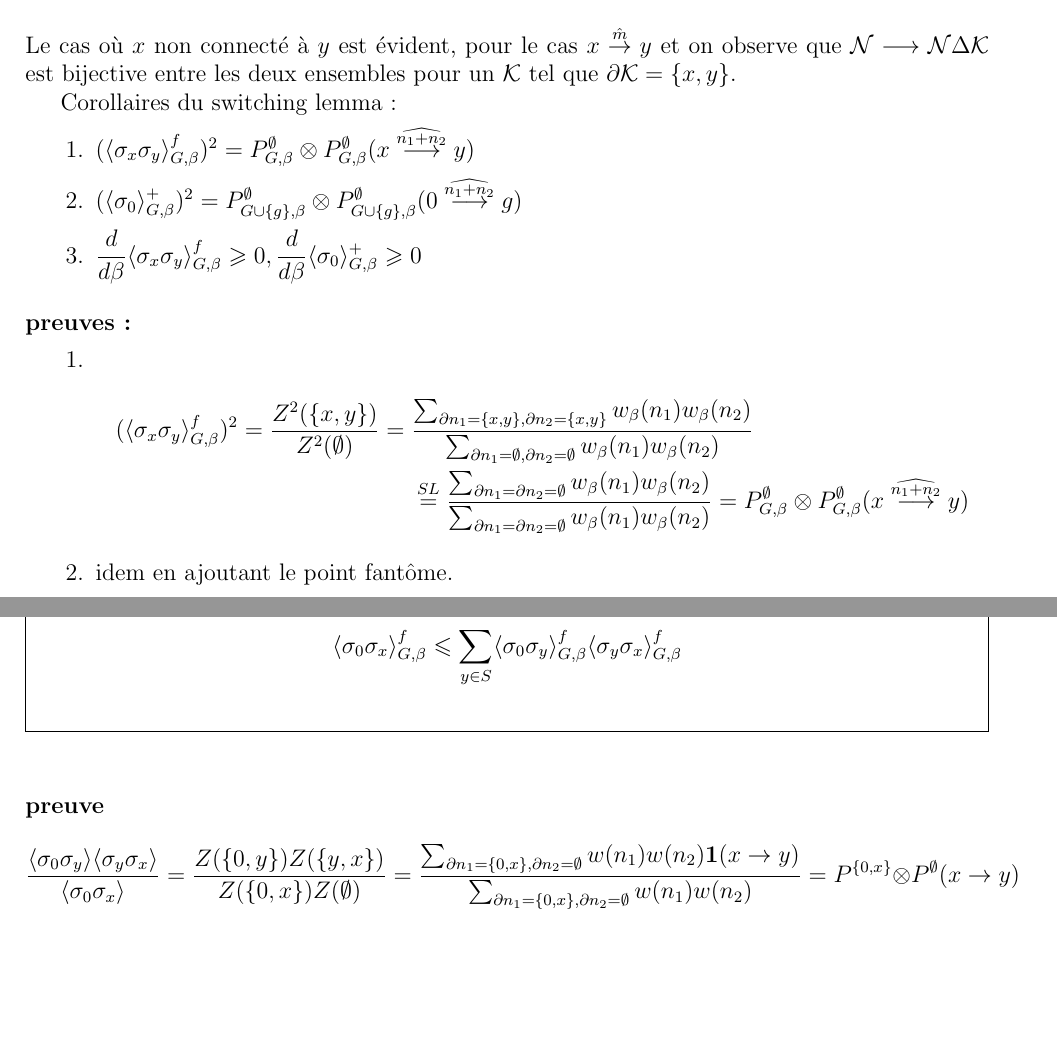
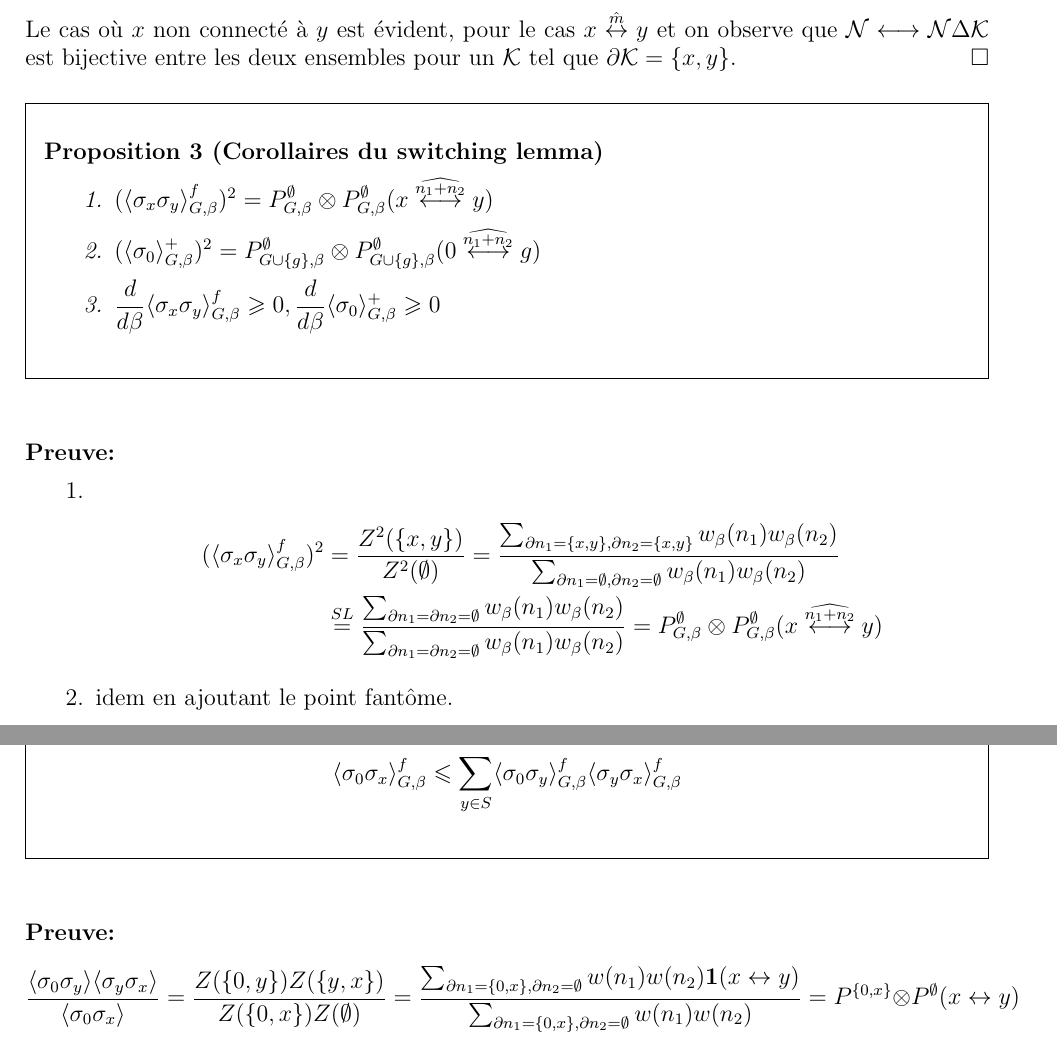
Before and after one commit to homerours/ising, a LaTeX document (modele_ising.tex): two parts of pages 8 and 9 of 9, joined at a grey line, cut so that both start at the same text, the shorter picture padded with empty space. Compiled offline with pdfLaTeX.

Commit message:
mise en page

```diff
--- a/modele_ising.tex
+++ b/modele_ising.tex
@@ -24,6 +24,9 @@
 
 % Numérotation des sections en chiffres romains
 \renewcommand{\thesection}{\Roman{section}.}
+
+% Environnement de preuves
+\newenvironment{preuve}{\paragraph{Preuve:}}{\hfill$\square$}
 
 
 \title{ \begin{Huge} Le modèle d'Ising \end{Huge} }
@@ -252,16 +256,25 @@ Il reste à voir que  $$\#\big\{ \mathcal{N}\subset \mathcal{M},\partial \mathca
-Le cas où $x$ non connecté à $y$ est évident, pour le cas $x\overset{\hat{m}}{\rightarrow}y$ et on observe que $\mathcal{N} \longrightarrow \mathcal{N}\Delta\mathcal{K}$ est bijective entre les deux ensembles pour un $\mathcal{K}$ tel que $\partial \mathcal{K} = \{x,y\}$.
+Il reste à voir que  $$\#\big\{ \mathcal{N}\subset \mathcal{M},\partial \mathcal{N} = \{x,y\}\big\} = \mathbf{1}(x\overset{\hat{m}}{\longleftrightarrow}y)\#\{\mathcal{N}\subset \mathcal{M}, \partial \mathcal{N} = \emptyset\}.$$
+Le cas où $x$ non connecté à $y$ est évident, pour le cas $x\overset{\hat{m}}{\leftrightarrow}y$ et on observe que $\mathcal{N} \longleftrightarrow \mathcal{N}\Delta\mathcal{K}$ est bijective entre les deux ensembles pour un $\mathcal{K}$ tel que $\partial \mathcal{K} = \{x,y\}$.
+\end{preuve}
 
-Corollaires du switching lemma:
+\begin{prop}[Corollaires du switching lemma]\leavevmode
 \begin{enumerate}
-\item $(\langle \sigma_x \sigma_y \rangle_{G,\beta}^f)^2 = P_{G,\beta}^\emptyset \otimes P_{G,\beta}^\emptyset (x\overset{\widehat{n_1+n_2}}{\longrightarrow} y)$
-\item $(\langle \sigma_0\rangle_{G,\beta}^+)^2= P_{G\cup\{g\},\beta}^\emptyset \otimes P_{G\cup\{g\},\beta}^\emptyset (0\overset{\widehat{n_1+n_2}}{\longrightarrow} g)$
+\item $(\langle \sigma_x \sigma_y \rangle_{G,\beta}^f)^2 = P_{G,\beta}^\emptyset \otimes P_{G,\beta}^\emptyset (x\overset{\widehat{n_1+n_2}}{\longleftrightarrow} y)$
+\item $(\langle \sigma_0\rangle_{G,\beta}^+)^2= P_{G\cup\{g\},\beta}^\emptyset \otimes P_{G\cup\{g\},\beta}^\emptyset (0\overset{\widehat{n_1+n_2}}{\longleftrightarrow} g)$
 \item $\displaystyle \frac{d}{d\beta}\langle \sigma_x \sigma_y \rangle_{G,\beta}^f \geqslant 0, \frac{d}{d\beta}\langle \sigma_0 \rangle_{G,\beta}^+ \geqslant 0$
 \end{enumerate}
+\end{prop}
 
-\paragraph{preuves:}
+\begin{preuve}
+
 \begin{enumerate}
-\item \begin{multline*}
-(\langle \sigma_x \sigma_y \rangle_{G,\beta}^f)^2 = \frac{Z^2(\{x,y\})}{Z^2(\emptyset)} = \frac{\sum_{\partial n_1 = \{x,y\},\partial n_2 = \{x,y\}}w_\beta(n_1)w_\beta(n_2)}{\sum_{\partial n_1 = \emptyset,\partial n_2 = \emptyset}w_\beta(n_1)w_\beta(n_2)}\\ \overset{SL}{=} \frac{\sum_{\partial n_1 = \partial n_2 = \emptyset}w_\beta(n_1)w_\beta(n_2)}{\sum_{\partial n_1 = \partial n_2 = \emptyset}w_\beta(n_1)w_\beta(n_2)} = P_{G,\beta}^\emptyset \otimes P_{G,\beta}^\emptyset (x\overset{\widehat{n_1+n_2}}{\longrightarrow} y)
-\end{multline*}
+
+\item
+\begin{align*}
+(\langle \sigma_x \sigma_y \rangle_{G,\beta}^f)^2
+&= \frac{Z^2(\{x,y\})}{Z^2(\emptyset)}
+= \frac{\sum_{\partial n_1 = \{x,y\},\partial n_2 = \{x,y\}}w_\beta(n_1)w_\beta(n_2)}{\sum_{\partial n_1 = \emptyset,\partial n_2 = \emptyset}w_\beta(n_1)w_\beta(n_2)}\\
+&\overset{SL}{=} \frac{\sum_{\partial n_1 = \partial n_2 = \emptyset}w_\beta(n_1)w_\beta(n_2)}{\sum_{\partial n_1 = \partial n_2 = \emptyset}w_\beta(n_1)w_\beta(n_2)} = P_{G,\beta}^\emptyset \otimes P_{G,\beta}^\emptyset (x\overset{\widehat{n_1+n_2}}{\longleftrightarrow} y)
+\end{align*}
+
 \item idem en ajoutant le point fantôme.
-\item \begin{multline*}
@@ -276,7 +301,8 @@ Soit $S\subset \mathbb{Z}^d$ séparant $0$ de $x$.
 $$\langle \sigma_0 \sigma_x \rangle_{G,\beta}^f \leqslant \sum_{y\in S}\langle \sigma_0 \sigma_y\rangle_{G,\beta}^f \langle \sigma_y \sigma_x\rangle_{G,\beta}^f
 $$
 \end{prop}
-\paragraph{preuve}
-$$\frac{\langle \sigma_0 \sigma_y \rangle\langle\sigma_y \sigma_x\rangle}{\langle \sigma_0 \sigma_x\rangle} = \frac{Z(\{0,y\})Z(\{y,x\})}{Z(\{0,x\})Z(\emptyset)} = \frac{\sum_{\partial n_1=\{0,x\},\partial n_2= \emptyset} w(n_1)w(n_2)\mathbf{1}(x\rightarrow y)}{\sum_{\partial n_1 = \{0,x\},\partial n_2 = \emptyset}w(n_1)w(n_2)} = P^{\{0,x\}}\otimes P^\emptyset(x\rightarrow y)
+
+\begin{preuve}
+$$\frac{\langle \sigma_0 \sigma_y \rangle\langle\sigma_y \sigma_x\rangle}{\langle \sigma_0 \sigma_x\rangle} = \frac{Z(\{0,y\})Z(\{y,x\})}{Z(\{0,x\})Z(\emptyset)} = \frac{\sum_{\partial n_1=\{0,x\},\partial n_2= \emptyset} w(n_1)w(n_2)\mathbf{1}(x\leftrightarrow y)}{\sum_{\partial n_1 = \{0,x\},\partial n_2 = \emptyset}w(n_1)w(n_2)} = P^{\{0,x\}}\otimes P^\emptyset(x\leftrightarrow y)
 $$
 On somme les $y\in S$ et on a
```
Also changed, not shown: modele_ising.pdf, modele_ising.tex (40 more changed lines).
